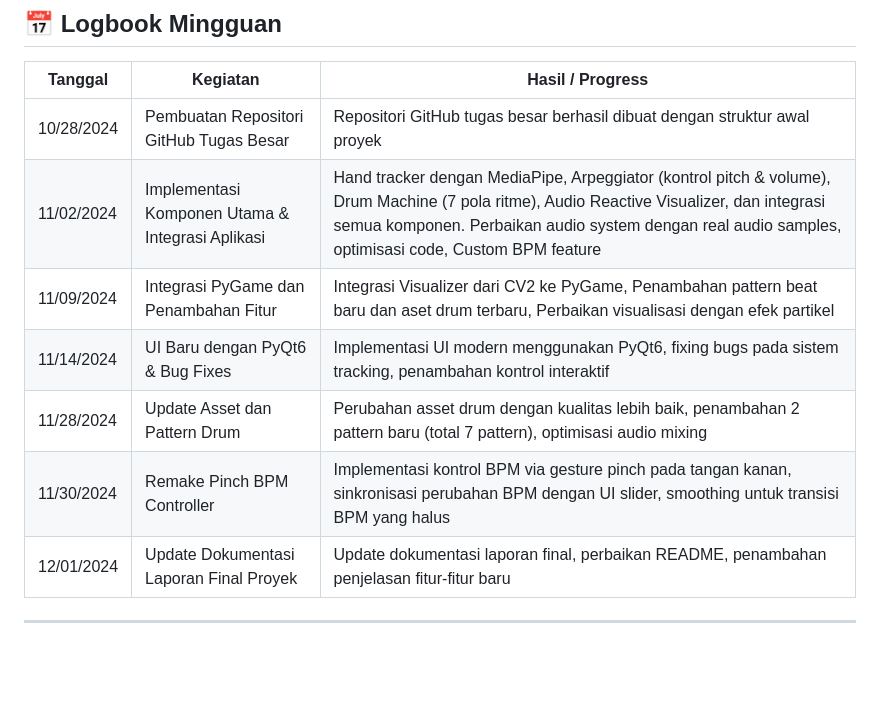
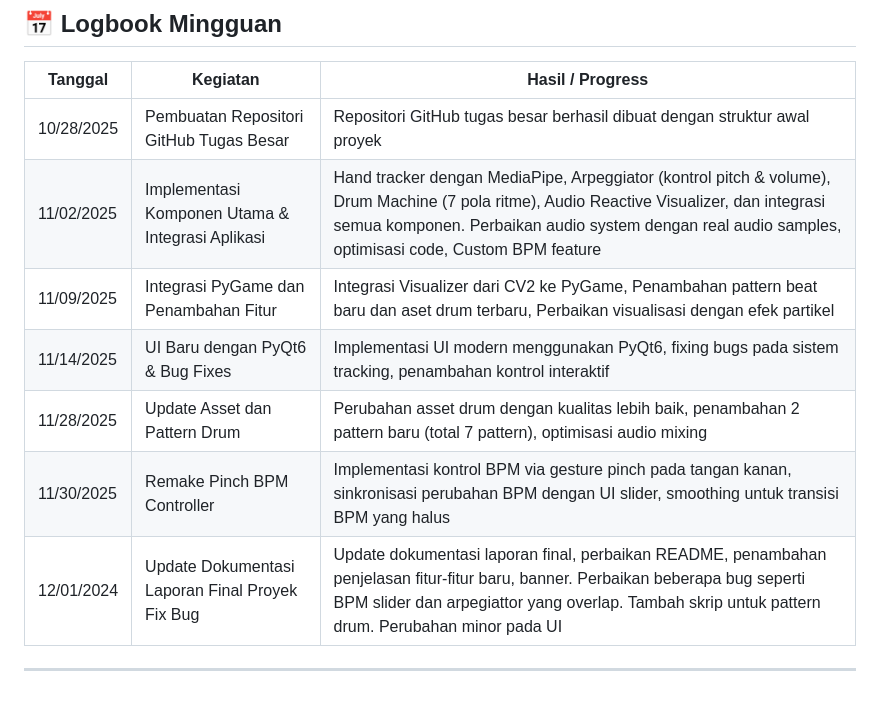
Before and after one commit to Alfariz11/TongueBeat-Musik-dengan-Gerakan-Lidah, a Markdown page: README.md, the part around the change. GitHub-like rendering; blank space fills up the shorter version.

```diff
--- a/README.md
+++ b/README.md
@@ -170,12 +170,12 @@ Program ini akan memutar semua sampel drum secara berurutan untuk memastikan tid
 
 | Tanggal    | Kegiatan                                            | Hasil / Progress                                                                                                                                                                                                                                                     |
 | ---------- | --------------------------------------------------- | -------------------------------------------------------------------------------------------------------------------------------------------------------------------------------------------------------------------------------------------------------------------- |
-| 10/28/2024 | Pembuatan Repositori GitHub Tugas Besar            | Repositori GitHub tugas besar berhasil dibuat dengan struktur awal proyek                                                                                                                                                                                            |
-| 11/02/2024 | Implementasi Komponen Utama & Integrasi Aplikasi   | Hand tracker dengan MediaPipe, Arpeggiator (kontrol pitch & volume), Drum Machine (7 pola ritme), Audio Reactive Visualizer, dan integrasi semua komponen. Perbaikan audio system dengan real audio samples, optimisasi code, Custom BPM feature                     |
-| 11/09/2024 | Integrasi PyGame dan Penambahan Fitur              | Integrasi Visualizer dari CV2 ke PyGame, Penambahan pattern beat baru dan aset drum terbaru, Perbaikan visualisasi dengan efek partikel                                                                                                                              |
-| 11/14/2024 | UI Baru dengan PyQt6 & Bug Fixes                   | Implementasi UI modern menggunakan PyQt6, fixing bugs pada sistem tracking, penambahan kontrol interaktif                                                                                                                                                             |
-| 11/28/2024 | Update Asset dan Pattern Drum                      | Perubahan asset drum dengan kualitas lebih baik, penambahan 2 pattern baru (total 7 pattern), optimisasi audio mixing                                                                                                                                                |
-| 11/30/2024 | Remake Pinch BPM Controller                        | Implementasi kontrol BPM via gesture pinch pada tangan kanan, sinkronisasi perubahan BPM dengan UI slider, smoothing untuk transisi BPM yang halus                                                                                                                   |
-| 12/01/2024 | Update Dokumentasi Laporan Final Proyek            | Update dokumentasi laporan final, perbaikan README, penambahan penjelasan fitur-fitur baru                                                                                                                                                                           |
+| 10/28/2025 | Pembuatan Repositori GitHub Tugas Besar            | Repositori GitHub tugas besar berhasil dibuat dengan struktur awal proyek                                                                                                                                                                                            |
+| 11/02/2025 | Implementasi Komponen Utama & Integrasi Aplikasi   | Hand tracker dengan MediaPipe, Arpeggiator (kontrol pitch & volume), Drum Machine (7 pola ritme), Audio Reactive Visualizer, dan integrasi semua komponen. Perbaikan audio system dengan real audio samples, optimisasi code, Custom BPM feature                     |
+| 11/09/2025 | Integrasi PyGame dan Penambahan Fitur              | Integrasi Visualizer dari CV2 ke PyGame, Penambahan pattern beat baru dan aset drum terbaru, Perbaikan visualisasi dengan efek partikel                                                                                                                              |
+| 11/14/2025 | UI Baru dengan PyQt6 & Bug Fixes                   | Implementasi UI modern menggunakan PyQt6, fixing bugs pada sistem tracking, penambahan kontrol interaktif                                                                                                                                                             |
+| 11/28/2025 | Update Asset dan Pattern Drum                      | Perubahan asset drum dengan kualitas lebih baik, penambahan 2 pattern baru (total 7 pattern), optimisasi audio mixing                                                                                                                                                |
+| 11/30/2025 | Remake Pinch BPM Controller                        | Implementasi kontrol BPM via gesture pinch pada tangan kanan, sinkronisasi perubahan BPM dengan UI slider, smoothing untuk transisi BPM yang halus                                                                                                                   |
+| 12/01/2024 | Update Dokumentasi Laporan Final Proyek Fix Bug           | Update dokumentasi laporan final, perbaikan README, penambahan penjelasan fitur-fitur baru, banner. Perbaikan beberapa bug seperti BPM slider dan arpegiattor yang overlap. Tambah skrip untuk pattern drum. Perubahan minor pada UI                                                                                                                                                                      |
 
 ---
```
